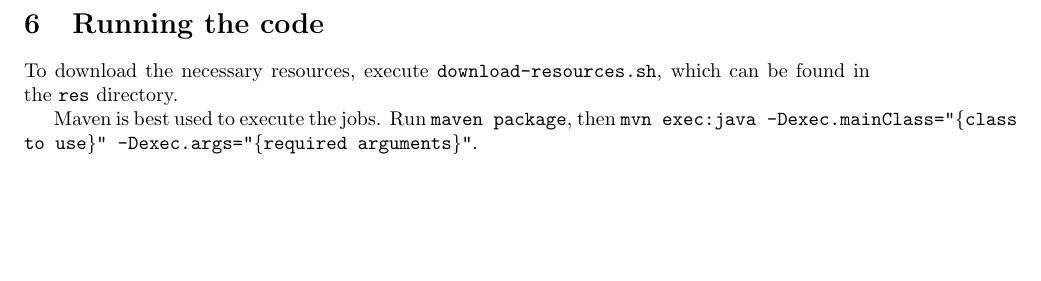
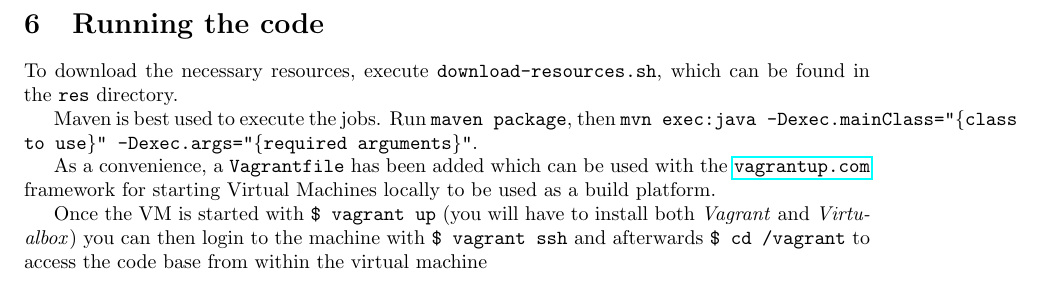
Before and after one commit to hansbogert/in4331-assignment, a LaTeX problem sheet (doc/assignment2.tex): part of page 2 of 2, cut so that both start at the same text, the shorter picture padded with empty space. Compiled offline with pdfLaTeX.

Commit message:
Better vagrant file, with reference to it in the document

```diff
--- a/doc/assignment2.tex
+++ b/doc/assignment2.tex
@@ -52,4 +52,12 @@
 Maven is best used to execute the jobs. Run \texttt{maven package},
 then \texttt{mvn exec:java -Dexec.mainClass="\{class to use\}" -Dexec.args="\{required arguments\}"}.
 
+As a convenience, a \texttt{Vagrantfile} has been added which can be
+used with the \url{vagrantup.com} framework for starting Virtual Machines
+locally to be used as a build platform.
+
+Once the VM is started with \texttt{\$ vagrant up} (you will have to
+install both \emph{Vagrant} and \emph{Virtualbox}) you can then login
+to the machine with \texttt{\$ vagrant ssh} and afterwards \texttt{\$
+  cd /vagrant} to access the code base from within the virtual machine
 \end{document}
```
Also changed, not shown: 1 other file.
